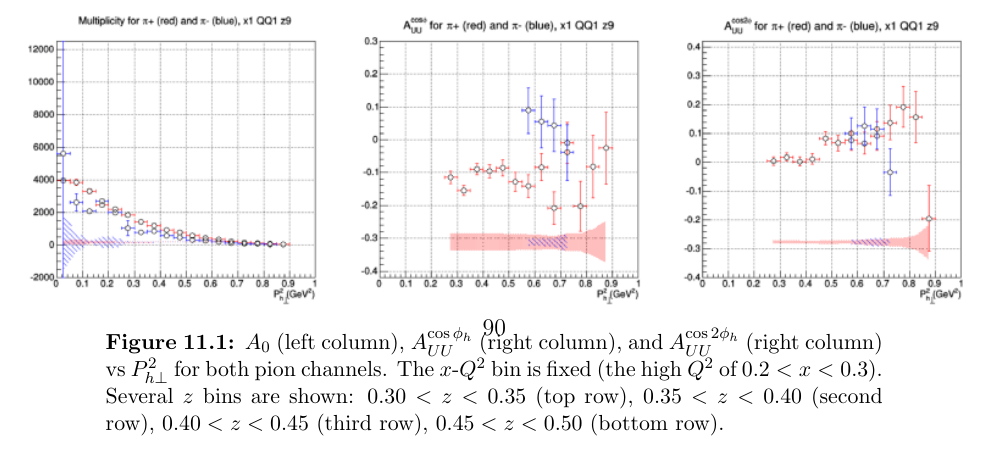
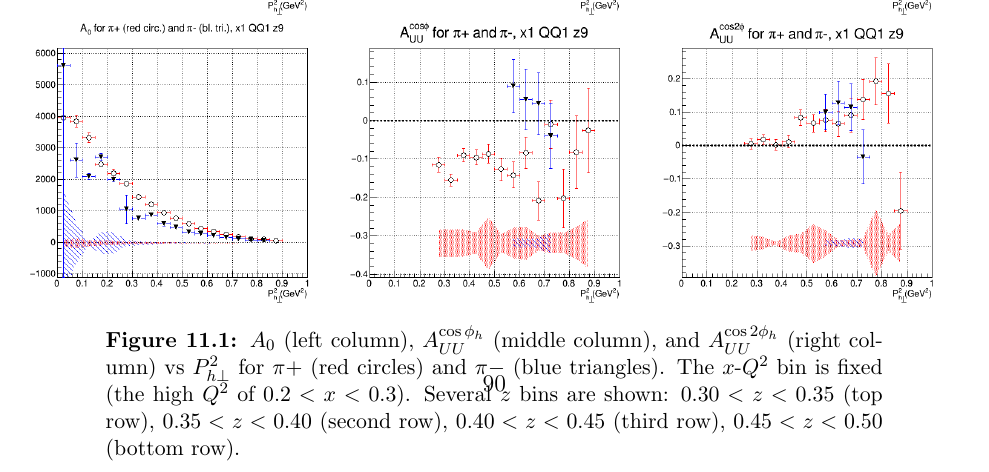
Before and after one commit to naharrison/mysidis-anote, a LaTeX thesis (analysisNote.tex, which reads A0AcAndAcc.tex): part of page 91 of 99, cut so that both start at the same text. Compiled offline with pdfLaTeX.

Commit message:
Updated figure 11.1

```diff
--- a/A0AcAndAcc.tex
+++ b/A0AcAndAcc.tex
@@ -10,8 +10,11 @@ Several of the fits used to obtain figure~\ref{fig:A0AcAcc_zPT2bins_x1QQ1_final}
 \begin{figure}[htp]
 \centering
 \vspace{-1.5cm}
-\makebox[\textwidth][c]{\includegraphics[width=6.5in]{figures/A0AcAcc_zPT2bins_x1QQ1_final.png}} % this centers it more nicely
-\caption{$A_0$ (left column), $A_{UU}^{\cos\phi_h}$ (right column), and $A_{UU}^{\cos 2\phi_h}$ (right column) vs $P_{h\perp}^2$ for both pion channels. The $x$-$Q^2$ bin is fixed (the high $Q^2$ of $0.2 < x < 0.3$). Several $z$ bins are shown: $0.30 < z < 0.35$ (top row), $0.35 < z < 0.40$ (second row), $0.40 < z < 0.45$ (third row), $0.45 < z < 0.50$ (bottom row).}
+\makebox[\textwidth][c]{\includegraphics[width=6.5in]{figures/A0AcAccVPT2_x1QQ1z6.png}} % this centers it more nicely
+\makebox[\textwidth][c]{\includegraphics[width=6.5in]{figures/A0AcAccVPT2_x1QQ1z7.png}} % this centers it more nicely
+\makebox[\textwidth][c]{\includegraphics[width=6.5in]{figures/A0AcAccVPT2_x1QQ1z8.png}} % this centers it more nicely
+\makebox[\textwidth][c]{\includegraphics[width=6.5in]{figures/A0AcAccVPT2_x1QQ1z9.png}} % this centers it more nicely
+\caption{$A_0$ (left column), $A_{UU}^{\cos\phi_h}$ (middle column), and $A_{UU}^{\cos 2\phi_h}$ (right column) vs $P_{h\perp}^2$ for $\pi+$ (red circles) and $\pi-$ (blue triangles). The $x$-$Q^2$ bin is fixed (the high $Q^2$ of $0.2 < x < 0.3$). Several $z$ bins are shown: $0.30 < z < 0.35$ (top row), $0.35 < z < 0.40$ (second row), $0.40 < z < 0.45$ (third row), $0.45 < z < 0.50$ (bottom row).}
 \label{fig:A0AcAcc_zPT2bins_x1QQ1_final}
 \end{figure}
 %
```
Also changed, not shown: figures/A0AcAccVPT2_x1QQ1z6.png (added), figures/A0AcAccVPT2_x1QQ1z7.png (added), figures/A0AcAccVPT2_x1QQ1z8.png (added), figures/A0AcAccVPT2_x1QQ1z9.png (added), figures/A0AcAcc_zPT2bins_x1QQ1_final.png (deleted).
